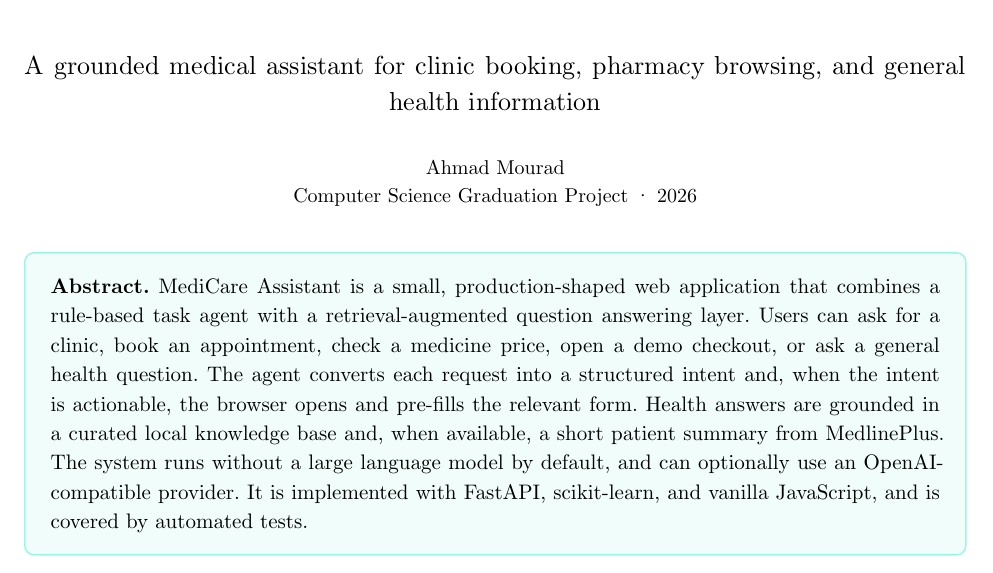
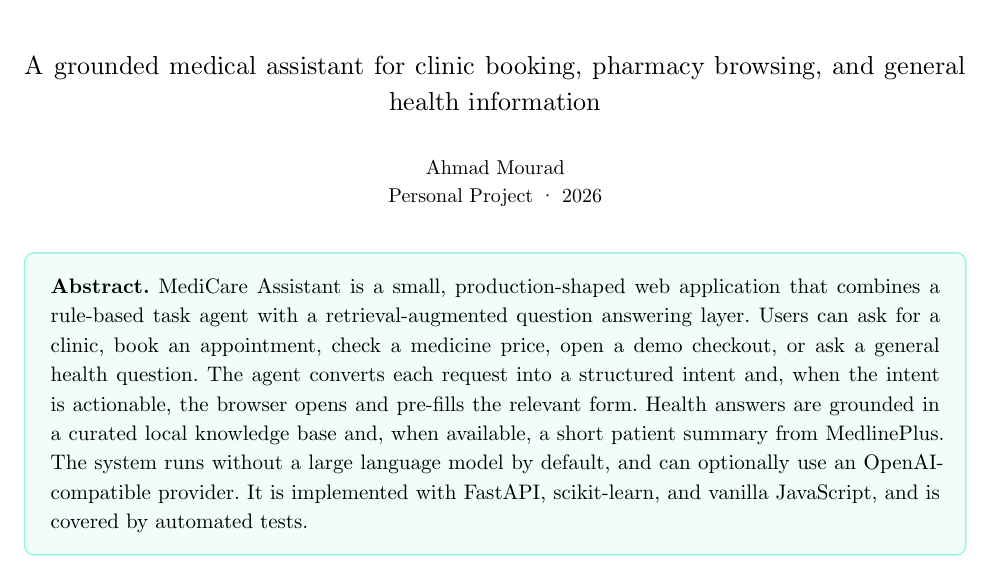
Before and after one commit to ahmadmourad/medicare-agentic-rag, a Typst document (docs/architecture.typ): part of page 1 of 5, cut so that both start at the same text. The pictures show the PDF file docs/architecture.pdf that the author committed with the source.

Commit message:
describe as portfolio project

```diff
--- a/docs/architecture.typ
+++ b/docs/architecture.typ
@@ -7,7 +7,7 @@
   paper: "a4",
   margin: (x: 2.2cm, top: 2.3cm, bottom: 2.3cm),
   header: align(right, text(8pt, fill: luma(130))[MediCare Assistant]),
-  footer: align(center, text(8pt, fill: luma(130))[Computer Science Graduation Project · 2026]),
+  footer: align(center, text(8pt, fill: luma(130))[Personal Project · 2026]),
 )
 
 #set text(font: "New Computer Modern", size: 10.5pt)
@@ -23,7 +23,7 @@
   #text(size: 13pt)[A grounded medical assistant for clinic booking, pharmacy browsing, and general health information]
   #v(0.9em)
   #text(size: 10pt)[Ahmad Mourad \
-  Computer Science Graduation Project · 2026]
+  Personal Project · 2026]
 ]
 
 #v(1.2em)
```
Also changed, not shown: README.md, docs/architecture.pdf.
